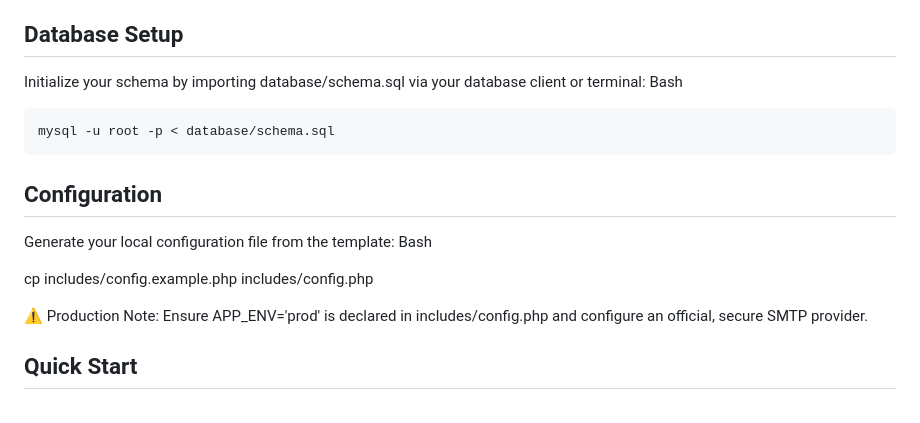
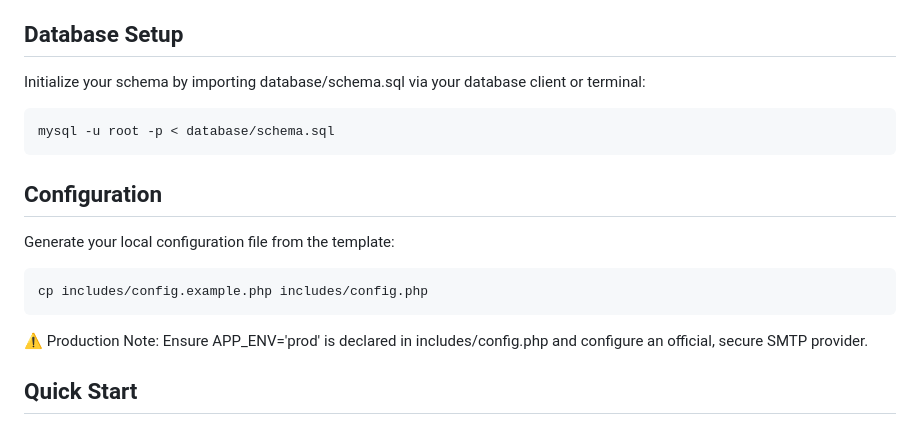
Before and after one commit to StartUpFlow-MandalaTeam/StartUpFlow-by-MandalaTeam, a Markdown page: README.md, the part around the change. GitHub-like rendering.

````diff
--- a/README.md
+++ b/README.md
@@ -69,7 +69,6 @@ Mail Capture: MailHog (recommended for local development)
 ## Database Setup
 
 Initialize your schema by importing database/schema.sql via your database client or terminal:
-Bash
 
 ```bash
 mysql -u root -p < database/schema.sql
@@ -78,9 +77,10 @@ mysql -u root -p < database/schema.sql
 ## Configuration
 
 Generate your local configuration file from the template:
-Bash
 
+```bash
 cp includes/config.example.php includes/config.php
+```
 
 ⚠️ Production Note: Ensure APP_ENV='prod' is declared in includes/config.php and configure an official, secure SMTP provider.
 
````
